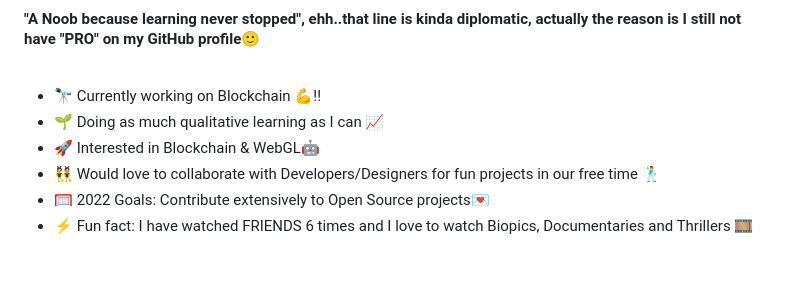
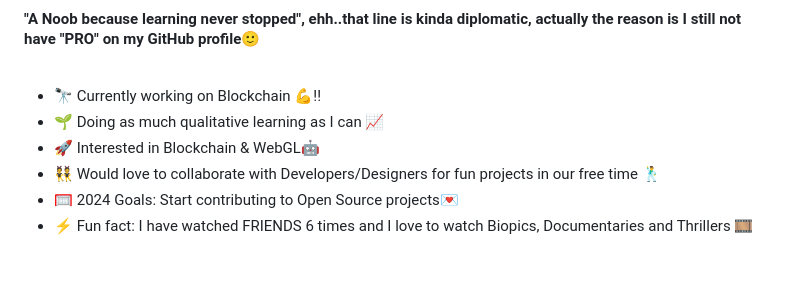
Before and after one commit to kartikkoul/kartikkoul, a Markdown page: README.md, the part around the change. Rendered like a GitHub page.

```diff
--- a/README.md
+++ b/README.md
@@ -11,7 +11,7 @@
 - 🌱 Doing as much qualitative learning as I can 📈
 - 🚀 Interested in Blockchain & WebGL🤖
 - 👯 Would love to collaborate with Developers/Designers for fun projects in our free time 🕺
-- 🥅 2022 Goals: Contribute extensively to Open Source projects💌
+- 🥅 2024 Goals: Start contributing to Open Source projects💌
 - ⚡ Fun fact: I have watched FRIENDS 6 times and I love to watch Biopics, Documentaries and Thrillers 🎞
 
 <br />
```
